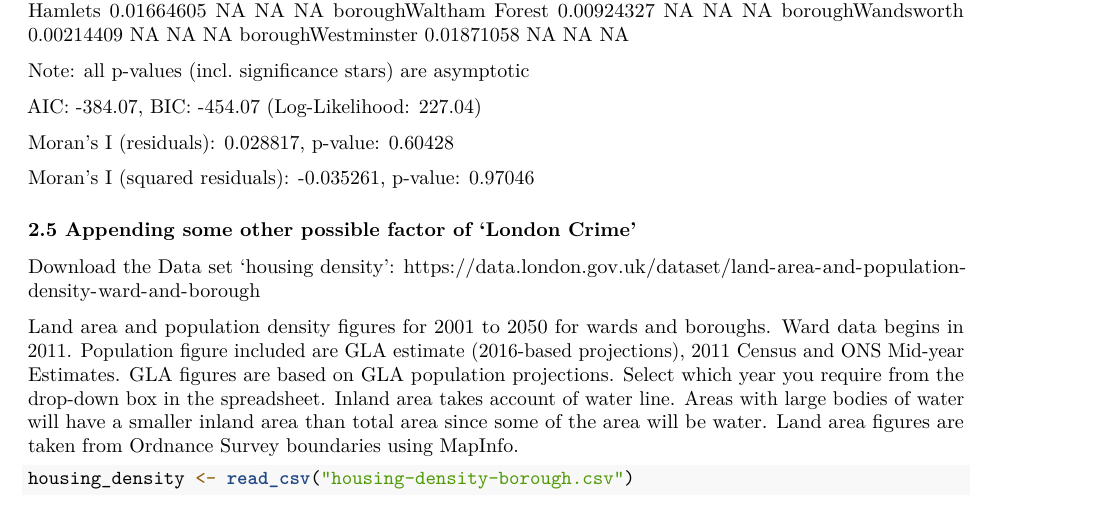
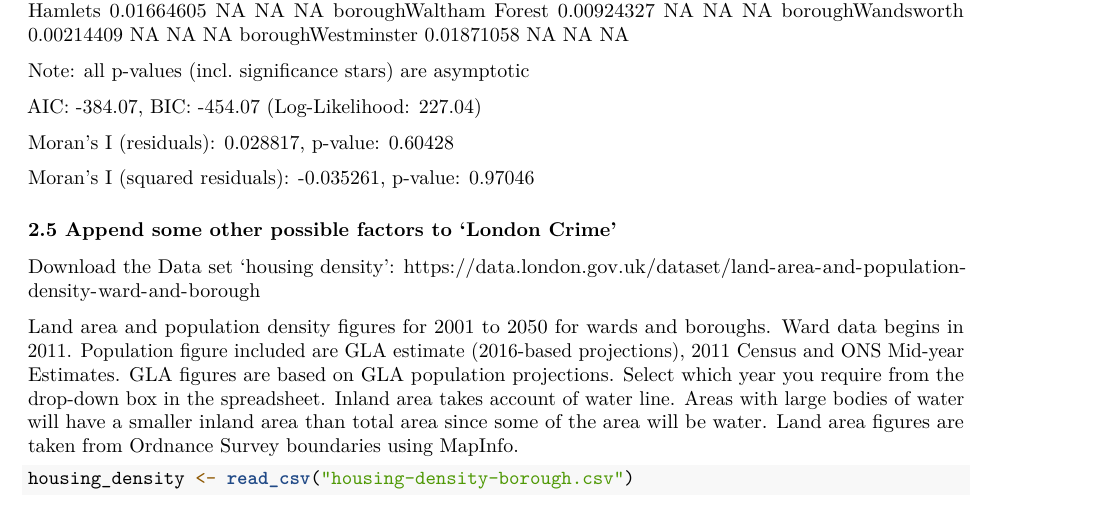
Before and after one commit to Rodrigo0730/spGARCH, an R Markdown document (spGARCH Test wih Crime Data.Rmd): part of page 8 of 9, cut so that both start at the same text. Rendered offline with R 4.5, knitr and Pandoc, then LaTeX, with nearby package versions; some code elsewhere in the file could not run offline.

Commit message:
version 0.2.4

```diff
--- a/spGARCH Test wih Crime Data.Rmd
+++ b/spGARCH Test wih Crime Data.Rmd
@@ -337,7 +337,7 @@ boroughWestminster             0.01871058         NA      NA       NA
  Moran's I (squared residuals): -0.035261, p-value: 0.97046
 
 
-### 2.5 Appending some other possible factor of 'London Crime'
+### 2.5 Append some other possible factors to 'London Crime'
 
 Download the Data set 'housing density':
 https://data.london.gov.uk/dataset/land-area-and-population-density-ward-and-borough
```
